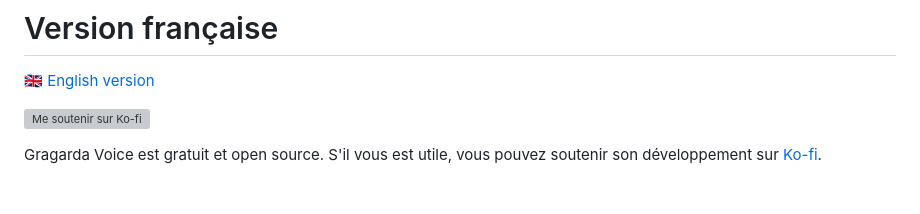
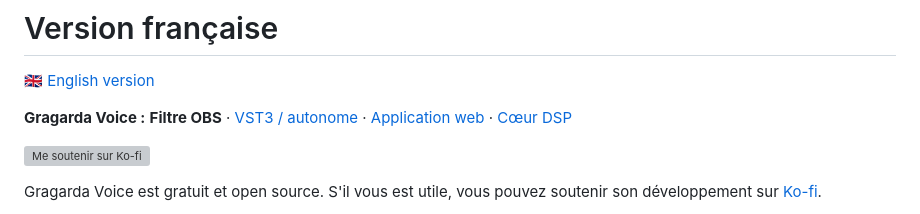
Before and after one commit to Gragarda/gragarda-voice, a Markdown page: README.md, the part around the change. GitHub-like rendering; blank space fills up the shorter version; grey boxes are pictures that could not be loaded.

Commit message:
README: cross-links in the French section too
Co-Authored-By: Claude Opus 5.5 <noreply@anthropic.com>

```diff
--- a/README.md
+++ b/README.md
@@ -118,6 +118,8 @@ Rust dependencies — see `licenses/`.
 
 🇬🇧 [English version](#gragarda-voice--all-in-one-voice-filter-for-obs-windows)
 
+**Gragarda Voice :** **Filtre OBS** · [VST3 / autonome](https://github.com/Gragarda/gragarda-voice-vst) · [Application web](https://github.com/Gragarda/gragarda-voice-web) · [Cœur DSP](https://github.com/Gragarda/gragarda-voice-core)
+
 [![Me soutenir sur Ko-fi](https://ko-fi.com/img/githubbutton_sm.svg)](https://ko-fi.com/gragarda)
 
 Gragarda Voice est gratuit et open source. S'il vous est utile, vous pouvez soutenir son développement sur [Ko-fi](https://ko-fi.com/gragarda).
```
